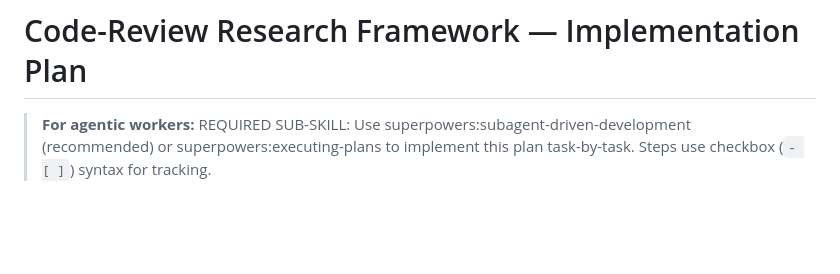
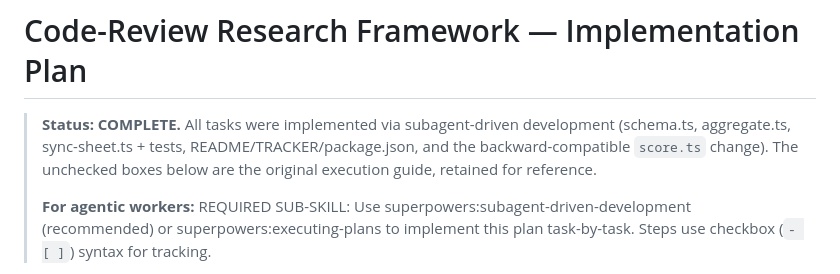
Before and after one commit to aictrl-dev/skill-md-research, a Markdown page: experiments/code-review/PLAN.md, the part around the change. Rendered like a GitHub page; blank space fills up the shorter version.

Commit message:
docs(cr-research): mark DESIGN/PLAN as implemented
Co-Authored-By: Claude Opus 4.8 (1M context) <noreply@anthropic.com>

```diff
--- a/experiments/code-review/PLAN.md
+++ b/experiments/code-review/PLAN.md
@@ -1,5 +1,7 @@
 # Code-Review Research Framework — Implementation Plan
 
+> **Status: COMPLETE.** All tasks were implemented via subagent-driven development (schema.ts, aggregate.ts, sync-sheet.ts + tests, README/TRACKER/package.json, and the backward-compatible `score.ts` change). The unchecked boxes below are the original execution guide, retained for reference.
+>
 > **For agentic workers:** REQUIRED SUB-SKILL: Use superpowers:subagent-driven-development (recommended) or superpowers:executing-plans to implement this plan task-by-task. Steps use checkbox (`- [ ]`) syntax for tracking.
 
 **Goal:** Build the connective tissue that turns the one-off `cr-loop` study into a repeatable code-review research practice: an `aggregate.ts` that rolls per-PR scores into one experiment-level Results row, a `sync-sheet.ts` that validates a row and emits MCP-ready cells, plus README/TRACKER docs.
```
Also changed, not shown: experiments/code-review/DESIGN.md (+1 -1 lines).
